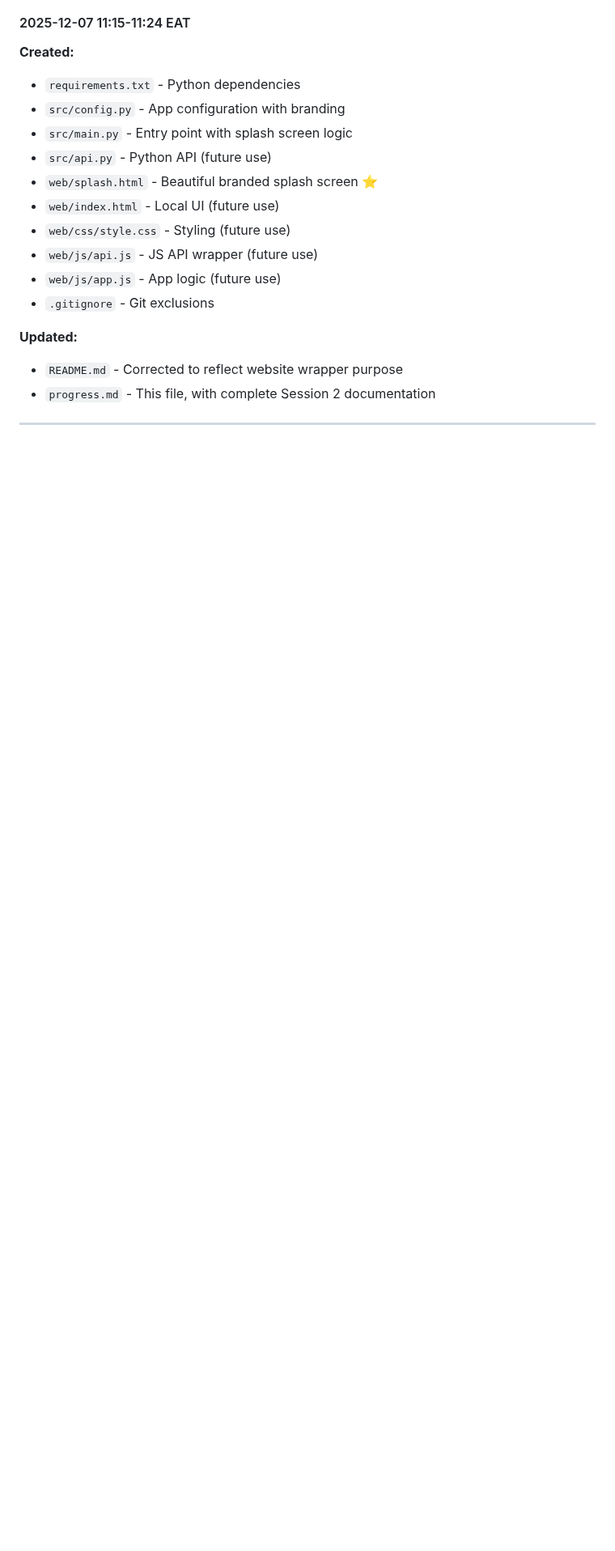
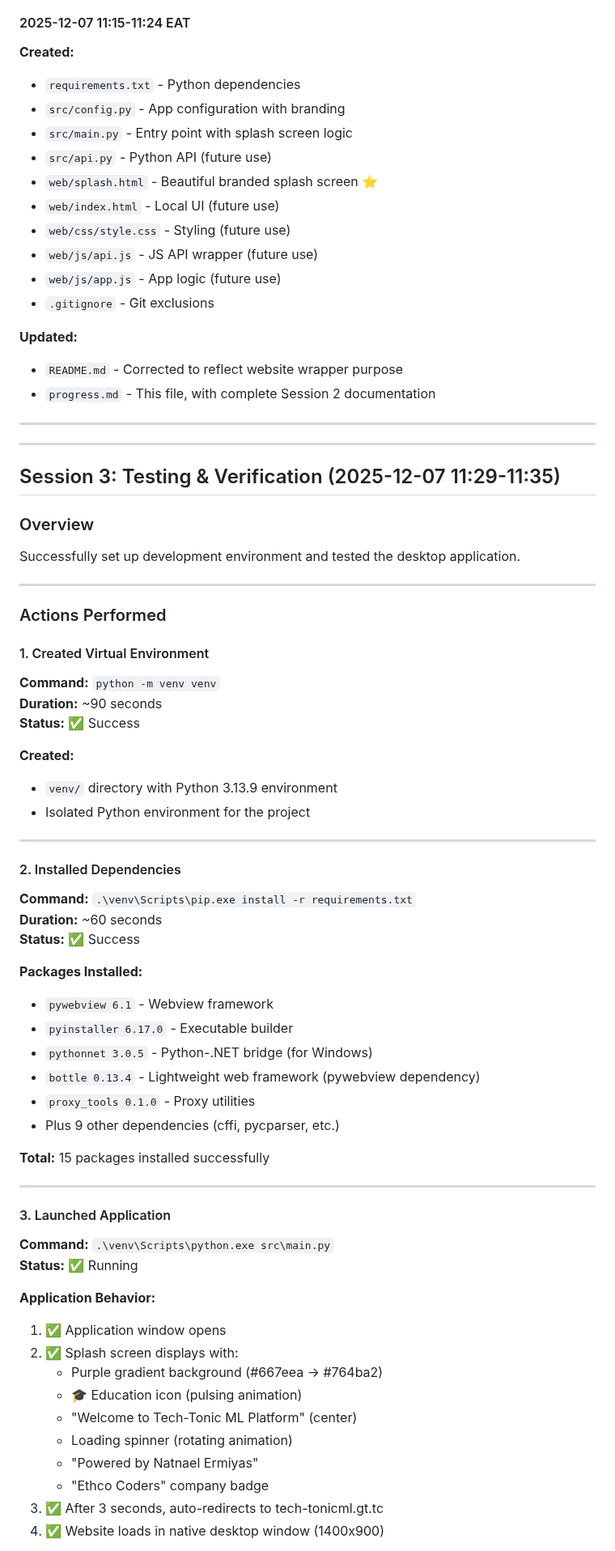
Before and after one commit to ethcocoder/tech-tonicml-dekapp, a Markdown page: progress.md, the part around one of its changes. Shown at 81% size. GitHub-like rendering; blank space fills up the shorter version.

```diff
--- a/progress.md
+++ b/progress.md
@@ -845,3 +845,58 @@ Auto-redirect to: https://tech-tonicml.gt.tc
 
 ---
 
+---
+
+## Session 3: Testing & Verification (2025-12-07 11:29-11:35)
+
+### Overview
+Successfully set up development environment and tested the desktop application.
+
+---
+
+### Actions Performed
+
+#### 1. Created Virtual Environment
+**Command:** `python -m venv venv`
+**Duration:** ~90 seconds
+**Status:** ✅ Success
+
+**Created:**
+- `venv/` directory with Python 3.13.9 environment
+- Isolated Python environment for the project
+
+---
+
+#### 2. Installed Dependencies
+**Command:** `.\venv\Scripts\pip.exe install -r requirements.txt`
+**Duration:** ~60 seconds
+**Status:** ✅ Success
+
+**Packages Installed:**
+- `pywebview 6.1` - Webview framework
+- `pyinstaller 6.17.0` - Executable builder
+- `pythonnet 3.0.5` - Python-.NET bridge (for Windows)
+- `bottle 0.13.4` - Lightweight web framework (pywebview dependency)
+- `proxy_tools 0.1.0` - Proxy utilities
+- Plus 9 other dependencies (cffi, pycparser, etc.)
+
+**Total:** 15 packages installed successfully
+
+---
+
+#### 3. Launched Application
+**Command:** `.\venv\Scripts\python.exe src\main.py`
+**Status:** ✅ Running
+
+**Application Behavior:**
+1. ✅ Application window opens
+2. ✅ Splash screen displays with:
+   - Purple gradient background (#667eea → #764ba2)
+   - 🎓 Education icon (pulsing animation)
+   - "Welcome to Tech-Tonic ML Platform" (center)
+   - Loading spinner (rotating animation)
+   - "Powered by Natnael Ermiyas"
+   - "Ethco Coders" company badge
+3. ✅ After 3 seconds, auto-redirects to tech-tonicml.gt.tc
+4. ✅ Website loads in native desktop window (1400x900)
+
```
Also changed, not shown: other parts of progress.md (+63 -0 lines).
